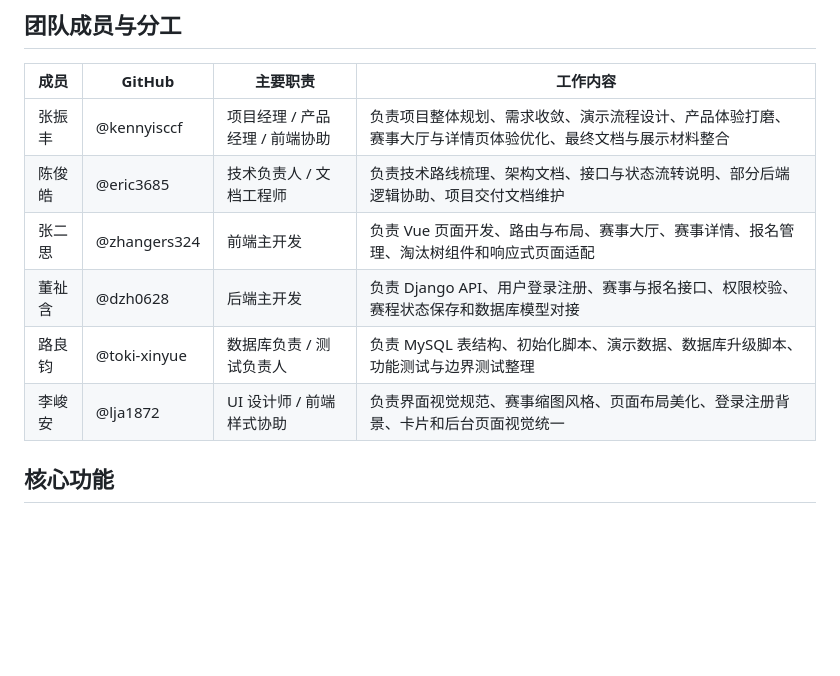
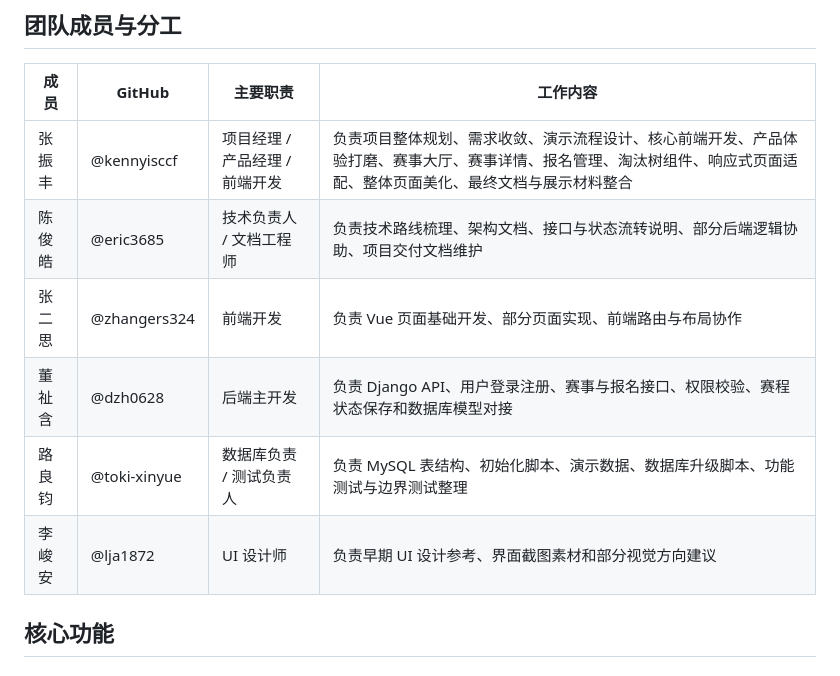
Before and after one commit to kennyisccf/amateur-competition-platform, a Markdown page: README.md, the part around the change. Rendered like a GitHub page; blank space fills up the shorter version.

Commit message:
docs: improve final README

```diff
--- a/README.md
+++ b/README.md
@@ -29,12 +29,12 @@
 
 | 成员 | GitHub | 主要职责 | 工作内容 |
 | --- | --- | --- | --- |
-| 张振丰 | @kennyisccf | 项目经理 / 产品经理 / 前端协助 | 负责项目整体规划、需求收敛、演示流程设计、产品体验打磨、赛事大厅与详情页体验优化、最终文档与展示材料整合 |
+| 张振丰 | @kennyisccf | 项目经理 / 产品经理 / 前端开发 | 负责项目整体规划、需求收敛、演示流程设计、核心前端开发、产品体验打磨、赛事大厅、赛事详情、报名管理、淘汰树组件、响应式页面适配、整体页面美化、最终文档与展示材料整合 |
 | 陈俊皓 | @eric3685 | 技术负责人 / 文档工程师 | 负责技术路线梳理、架构文档、接口与状态流转说明、部分后端逻辑协助、项目交付文档维护 |
-| 张二思 | @zhangers324 | 前端主开发 | 负责 Vue 页面开发、路由与布局、赛事大厅、赛事详情、报名管理、淘汰树组件和响应式页面适配 |
+| 张二思 | @zhangers324 | 前端开发 | 负责 Vue 页面基础开发、部分页面实现、前端路由与布局协作 |
 | 董祉含 | @dzh0628 | 后端主开发 | 负责 Django API、用户登录注册、赛事与报名接口、权限校验、赛程状态保存和数据库模型对接 |
 | 路良钧 | @toki-xinyue | 数据库负责 / 测试负责人 | 负责 MySQL 表结构、初始化脚本、演示数据、数据库升级脚本、功能测试与边界测试整理 |
-| 李峻安 | @lja1872 | UI 设计师 / 前端样式协助 | 负责界面视觉规范、赛事缩图风格、页面布局美化、登录注册背景、卡片和后台页面视觉统一 |
+| 李峻安 | @lja1872 | UI 设计师 | 负责早期 UI 设计参考、界面截图素材和部分视觉方向建议 |
 
 ## 核心功能
 
```
